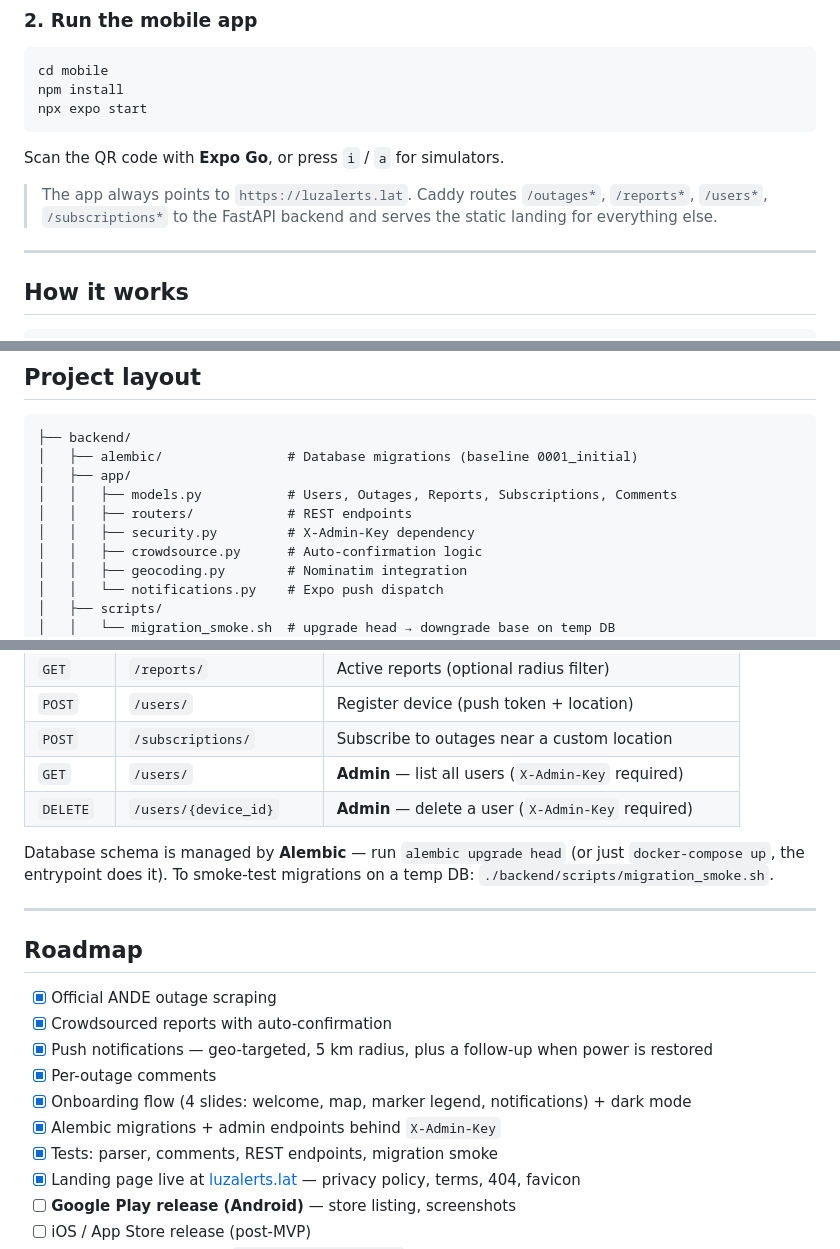
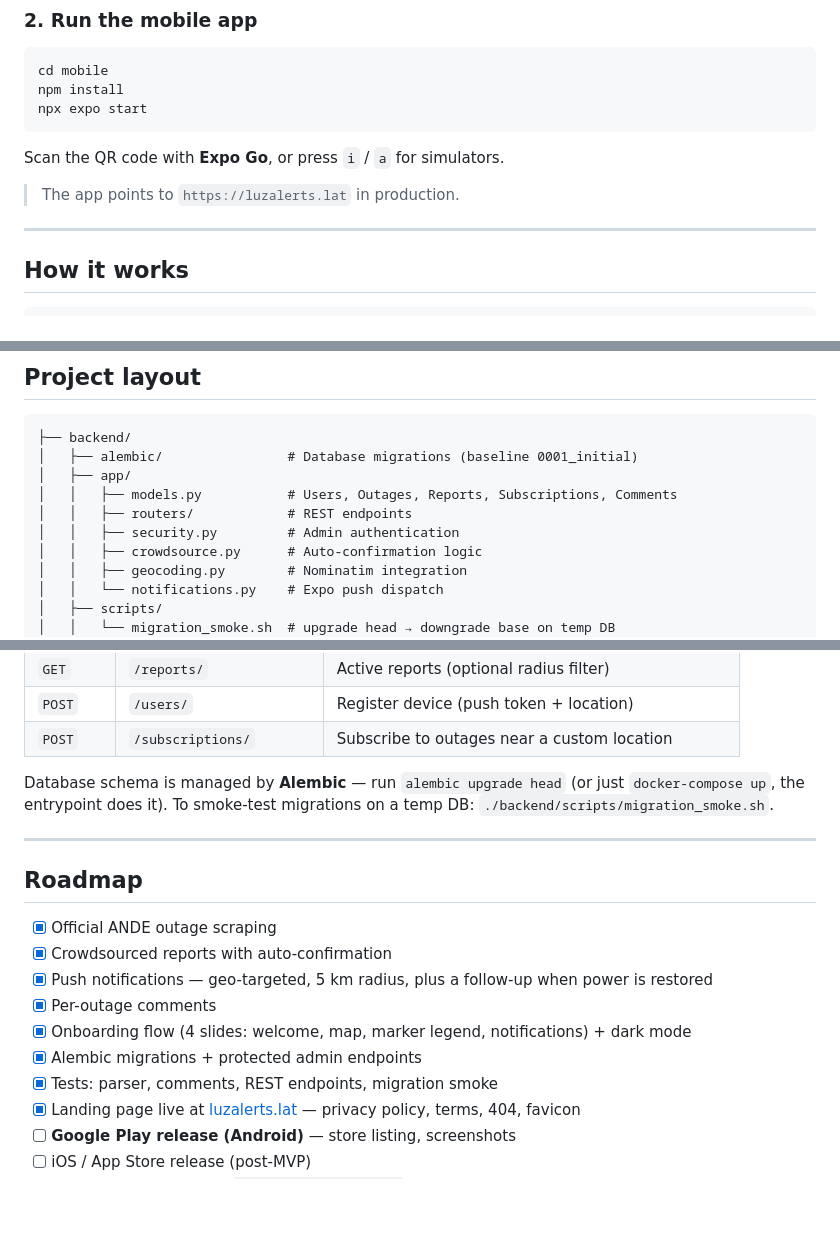
Before and after one commit to Snowfox21/LuzAlerts, a Markdown page: README.md, 3 parts joined by grey strips. Rendered like a GitHub page; blank space fills up the shorter version.

Commit message:
docs: remove sensitive info from public README
Co-Authored-By: Claude Sonnet 4.6 (1M context) <noreply@anthropic.com>

```diff
--- a/README.md
+++ b/README.md
@@ -66,7 +66,7 @@ npx expo start
 
 Scan the QR code with **Expo Go**, or press `i` / `a` for simulators.
 
-> The app always points to `https://luzalerts.lat`. Caddy routes `/outages*`, `/reports*`, `/users*`, `/subscriptions*` to the FastAPI backend and serves the static landing for everything else.
+> The app points to `https://luzalerts.lat` in production.
 
 ---
 
@@ -102,7 +102,7 @@ Expo Push Service → FCM / APNs → user's phone
 │   ├── app/
 │   │   ├── models.py           # Users, Outages, Reports, Subscriptions, Comments
 │   │   ├── routers/            # REST endpoints
-│   │   ├── security.py         # X-Admin-Key dependency
+│   │   ├── security.py         # Admin authentication
 │   │   ├── crowdsource.py      # Auto-confirmation logic
 │   │   ├── geocoding.py        # Nominatim integration
 │   │   └── notifications.py    # Expo push dispatch
@@ -154,8 +154,6 @@ Full interactive docs available at `http://localhost:8000/docs` when running loc
 | `GET` | `/reports/` | Active reports (optional radius filter) |
 | `POST` | `/users/` | Register device (push token + location) |
 | `POST` | `/subscriptions/` | Subscribe to outages near a custom location |
-| `GET` | `/users/` | **Admin** — list all users (`X-Admin-Key` required) |
-| `DELETE` | `/users/{device_id}` | **Admin** — delete a user (`X-Admin-Key` required) |
 
 Database schema is managed by **Alembic** — run `alembic upgrade head` (or just `docker-compose up`, the entrypoint does it). To smoke-test migrations on a temp DB: `./backend/scripts/migration_smoke.sh`.
 
@@ -168,7 +166,7 @@ Database schema is managed by **Alembic** — run `alembic upgrade head` (or jus
 - [x] Push notifications — geo-targeted, 5 km radius, plus a follow-up when power is restored
 - [x] Per-outage comments
 - [x] Onboarding flow (4 slides: welcome, map, marker legend, notifications) + dark mode
-- [x] Alembic migrations + admin endpoints behind `X-Admin-Key`
+- [x] Alembic migrations + protected admin endpoints
 - [x] Tests: parser, comments, REST endpoints, migration smoke
 - [x] Landing page live at [luzalerts.lat](https://luzalerts.lat) — privacy policy, terms, 404, favicon
 - [ ] **Google Play release (Android)** — store listing, screenshots
```
Also changed, not shown: other parts of README.md (+1 -1 lines), README.es.md (+4 -6 lines).
